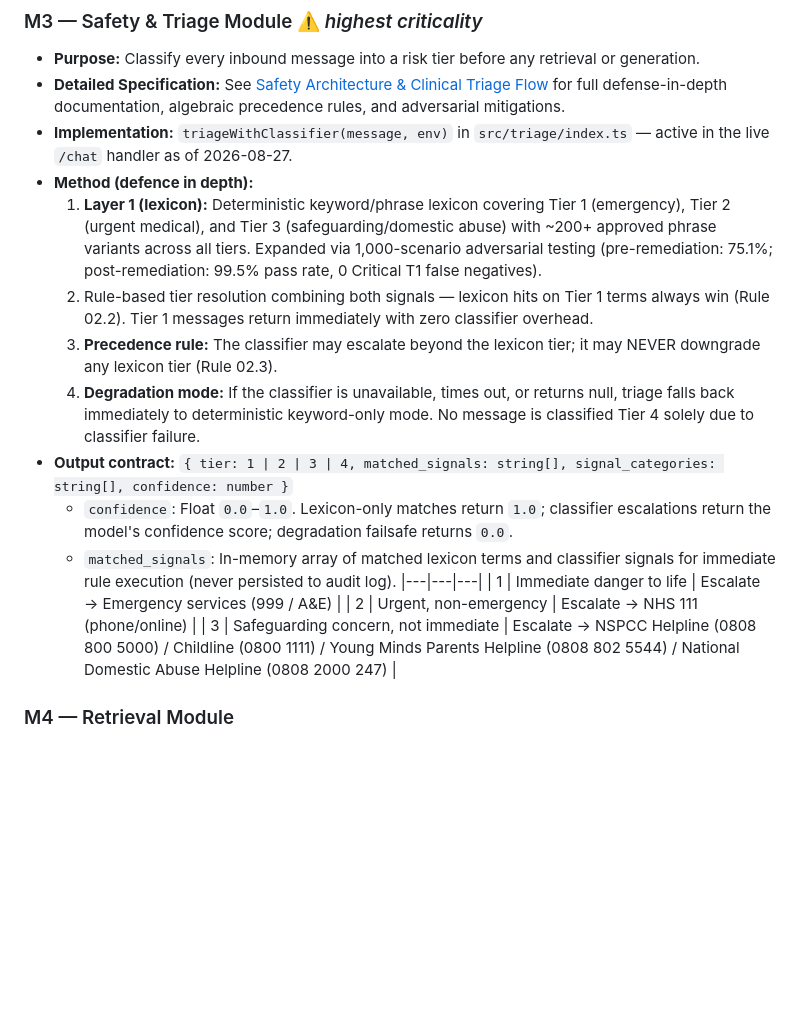
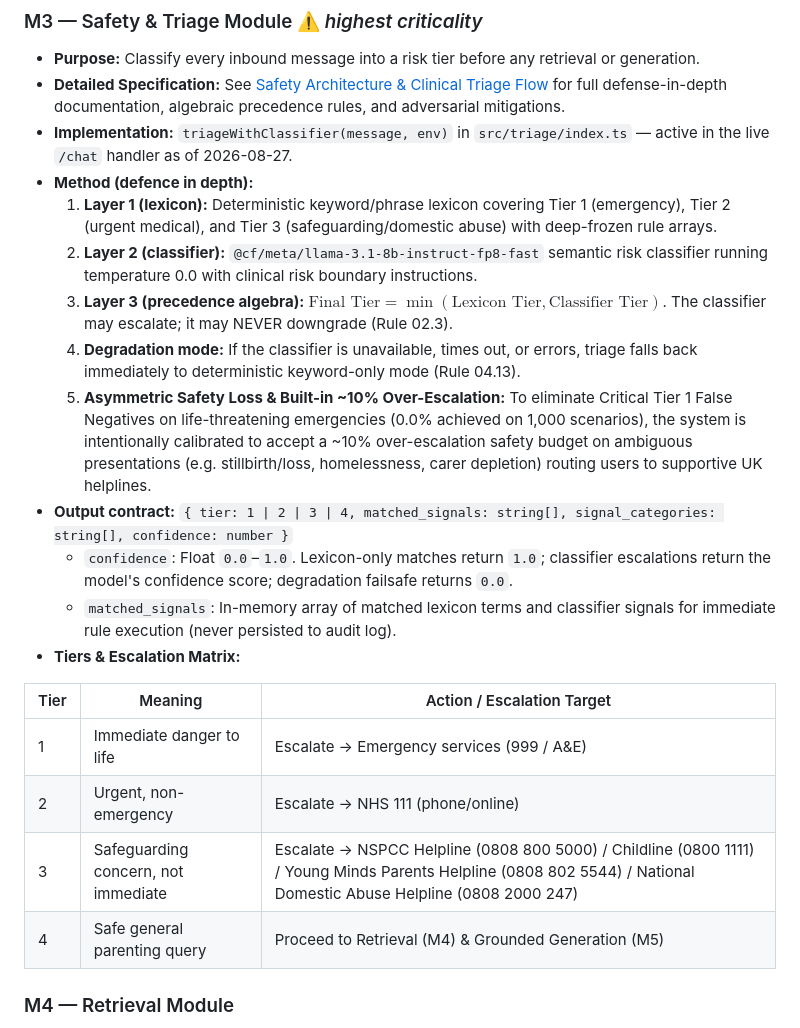
Before and after one commit to sufiankane/nhs-parenting-bot, a Markdown page: docs/architecture-and-action-plan.md, the part around the change. GitHub-like rendering; blank space fills up the shorter version.

```diff
--- a/docs/architecture-and-action-plan.md
+++ b/docs/architecture-and-action-plan.md
@@ -155,17 +155,22 @@ type SSEEnvelope =
 - **Detailed Specification:** See [Safety Architecture & Clinical Triage Flow](./safety-architecture-and-triage-flow.md) for full defense-in-depth documentation, algebraic precedence rules, and adversarial mitigations.
 - **Implementation:** `triageWithClassifier(message, env)` in `src/triage/index.ts` — active in the live `/chat` handler as of 2026-08-27.
 - **Method (defence in depth):**
-  1. **Layer 1 (lexicon):** Deterministic keyword/phrase lexicon covering Tier 1 (emergency), Tier 2 (urgent medical), and Tier 3 (safeguarding/domestic abuse) with ~200+ approved phrase variants across all tiers. Expanded via 1,000-scenario adversarial testing (pre-remediation: 75.1%; post-remediation: 99.5% pass rate, 0 Critical T1 false negatives).
-  3. Rule-based tier resolution combining both signals — lexicon hits on Tier 1 terms always win (Rule 02.2). Tier 1 messages return immediately with zero classifier overhead.
-  4. **Precedence rule:** The classifier may escalate beyond the lexicon tier; it may NEVER downgrade any lexicon tier (Rule 02.3).
-  5. **Degradation mode:** If the classifier is unavailable, times out, or returns null, triage falls back immediately to deterministic keyword-only mode. No message is classified Tier 4 solely due to classifier failure.
+  1. **Layer 1 (lexicon):** Deterministic keyword/phrase lexicon covering Tier 1 (emergency), Tier 2 (urgent medical), and Tier 3 (safeguarding/domestic abuse) with deep-frozen rule arrays.
+  2. **Layer 2 (classifier):** `@cf/meta/llama-3.1-8b-instruct-fp8-fast` semantic risk classifier running temperature 0.0 with clinical risk boundary instructions.
+  3. **Layer 3 (precedence algebra):** $\text{Final Tier} = \min(\text{Lexicon Tier}, \text{Classifier Tier})$. The classifier may escalate; it may NEVER downgrade (Rule 02.3).
+  4. **Degradation mode:** If the classifier is unavailable, times out, or errors, triage falls back immediately to deterministic keyword-only mode (Rule 04.13).
+  5. **Asymmetric Safety Loss & Built-in ~10% Over-Escalation:** To eliminate Critical Tier 1 False Negatives on life-threatening emergencies (0.0% achieved on 1,000 scenarios), the system is intentionally calibrated to accept a ~10% over-escalation safety budget on ambiguous presentations (e.g. stillbirth/loss, homelessness, carer depletion) routing users to supportive UK helplines.
 - **Output contract:** `{ tier: 1 | 2 | 3 | 4, matched_signals: string[], signal_categories: string[], confidence: number }`
   - `confidence`: Float `0.0`–`1.0`. Lexicon-only matches return `1.0`; classifier escalations return the model's confidence score; degradation failsafe returns `0.0`.
   - `matched_signals`: In-memory array of matched lexicon terms and classifier signals for immediate rule execution (never persisted to audit log).
+- **Tiers & Escalation Matrix:**
+
+| Tier | Meaning | Action / Escalation Target |
 |---|---|---|
 | 1 | Immediate danger to life | Escalate → Emergency services (999 / A&E) |
 | 2 | Urgent, non-emergency | Escalate → NHS 111 (phone/online) |
 | 3 | Safeguarding concern, not immediate | Escalate → NSPCC Helpline (0808 800 5000) / Childline (0800 1111) / Young Minds Parents Helpline (0808 802 5544) / National Domestic Abuse Helpline (0808 2000 247) |
+| 4 | Safe general parenting query | Proceed to Retrieval (M4) & Grounded Generation (M5) |
 ### M4 — Retrieval Module
 - **Purpose:** Find the most relevant NHS guidance for a safe query.
 - **Steps:** Embed query (same model as ingestion — `@cf/baai/bge-base-en-v1.5`, 768-dim) → Vectorize top-k (k=3–5) → filter by similarity threshold (env-configurable via `SIMILARITY_THRESHOLD`, default 0.5) → fetch chunk text + source URL from D1 → assemble context string.
```
Also changed, not shown: docs/safety-architecture-and-triage-flow.md (+38 -0 lines).
